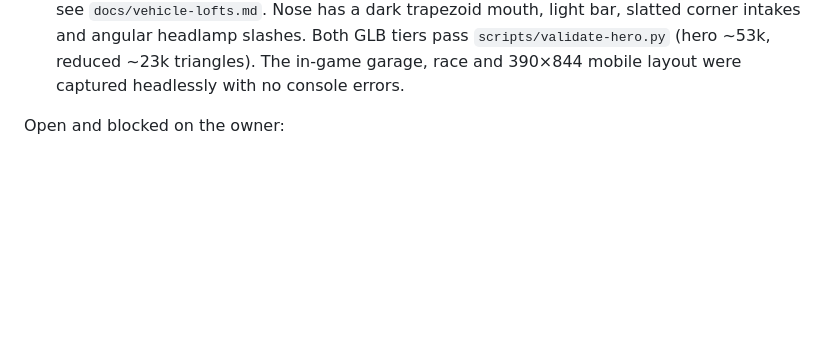
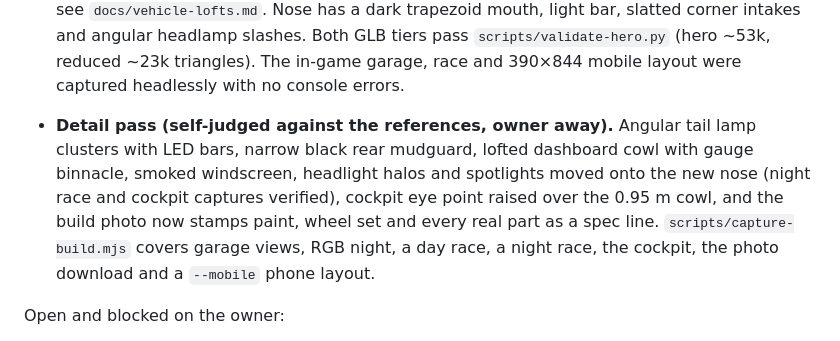
Before and after one commit to DanielKinsner/slingmods-three-wheel-tour, a Markdown page: STATUS.md, the part around the change. Drawn GitHub-style; blank space fills up the shorter version.

Commit message:
STATUS: record the self-judged detail pass on the lofted body
Co-Authored-By: Claude Fable 5.1 <noreply@anthropic.com>

```diff
--- a/STATUS.md
+++ b/STATUS.md
@@ -16,6 +16,8 @@ Done on the branch so far (all tests and the TypeScript/Vite build pass; commits
 Verified: 122 tests, typecheck and production build; headless WebGL garage captures at 1920×1080 (front, side, rear, RGB night) show the parts with no console errors. Not verified: WebGPU desktop look, physical phone, race-time visuals of the parts by a human.
 
 - **Lofted body (owner approved the Blender download).** Portable Blender 4.5.3 lives in the ignored `work/` folder (sha256 verified). The hood, fender pods, nose, cockpit flanks and rear deck are now cross-section lofts sized from the reference photos with an overlay check; see `docs/vehicle-lofts.md`. Nose has a dark trapezoid mouth, light bar, slatted corner intakes and angular headlamp slashes. Both GLB tiers pass `scripts/validate-hero.py` (hero ~53k, reduced ~23k triangles). The in-game garage, race and 390×844 mobile layout were captured headlessly with no console errors.
+
+- **Detail pass (self-judged against the references, owner away).** Angular tail lamp clusters with LED bars, narrow black rear mudguard, lofted dashboard cowl with gauge binnacle, smoked windscreen, headlight halos and spotlights moved onto the new nose (night race and cockpit captures verified), cockpit eye point raised over the 0.95 m cowl, and the build photo now stamps paint, wheel set and every real part as a spec line. `scripts/capture-build.mjs` covers garage views, RGB night, a day race, a night race, the cockpit, the photo download and a `--mobile` phone layout.
 
 Open and blocked on the owner:
 
```
